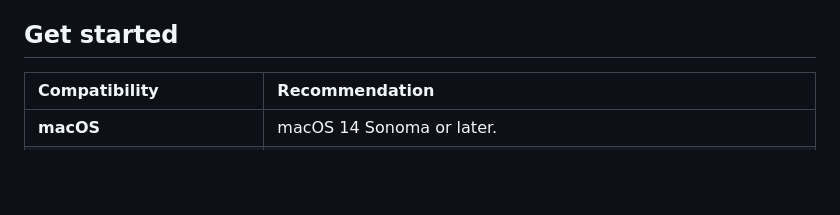
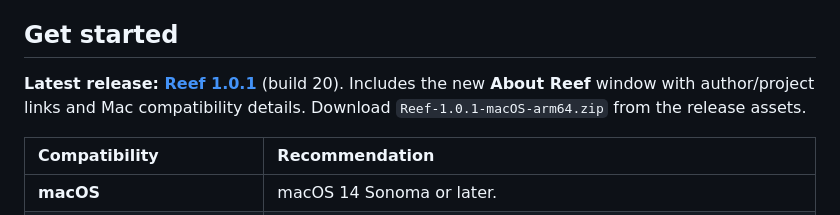
Before and after one commit to hckmstrrahul/reef-live-mac-wallpaper, a Markdown page: README.md, the part around the change. GitHub-like rendering; blank space fills up the shorter version.

Commit message:
docs: update download information for Reef 1.0.1

```diff
--- a/README.md
+++ b/README.md
@@ -40,6 +40,8 @@ The cycle follows your Mac’s local clock and catches up after sleep.
 - **Choose your balance:** High, Balanced and Eco quality; pause anytime. Display sleep pauses animation.
 
 ## Get started
+
+**Latest release: [Reef 1.0.1](https://github.com/hckmstrrahul/reef-live-mac-wallpaper/releases/tag/v1.0.1)** (build 20). Includes the new **About Reef** window with author/project links and Mac compatibility details. Download `Reef-1.0.1-macOS-arm64.zip` from the release assets.
 
 | Compatibility | Recommendation |
 | :--- | :--- |
```
